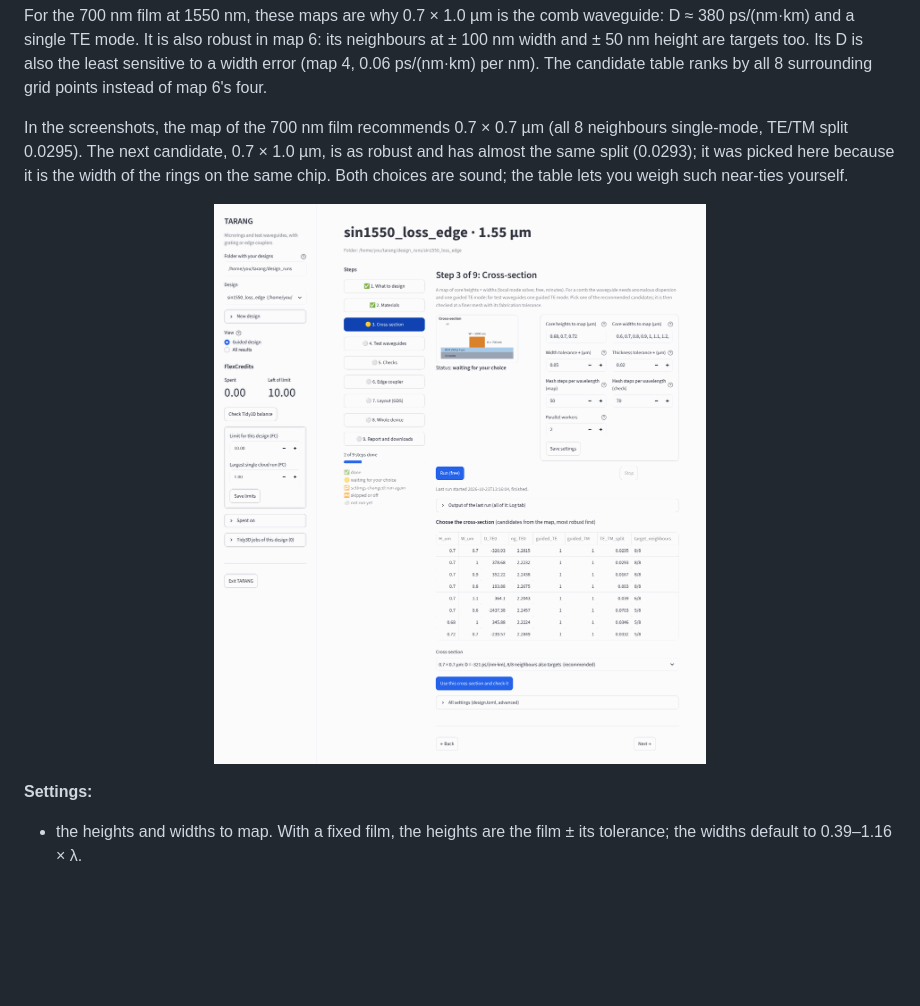
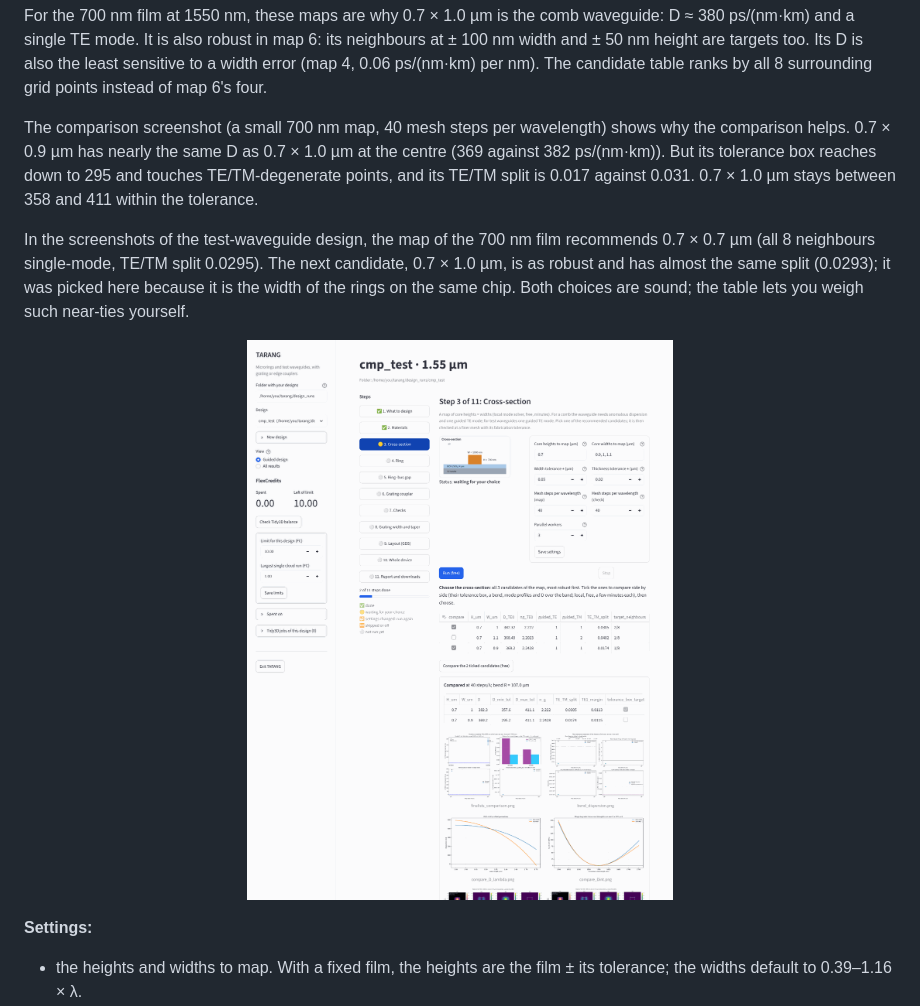
Before and after one commit to loqm/tarang, a Markdown page: docs/USER_GUIDE.md, the part around one of its changes. Rendered like a GitHub page; pictures changed too: docs/assets/gui/03_cross_section_choose.png; blank space fills up the shorter version.

```diff
--- a/docs/USER_GUIDE.md
+++ b/docs/USER_GUIDE.md
@@ -253,7 +280,13 @@ D ≈ 380 ps/(nm·km) and a single TE mode. It is also robust in map 6: its neig
 width error (map 4, 0.06 ps/(nm·km) per nm). The candidate table ranks by all 8
 surrounding grid points instead of map 6's four.
 
-In the screenshots, the map of the 700 nm film recommends 0.7 × 0.7 µm (all 8 neighbours
+The comparison screenshot (a small 700 nm map, 40 mesh steps per wavelength) shows why the
+comparison helps. 0.7 × 0.9 µm
+has nearly the same D as 0.7 × 1.0 µm at the centre (369 against 382 ps/(nm·km)). But its
+tolerance box reaches down to 295 and touches TE/TM-degenerate points, and its TE/TM split
+is 0.017 against 0.031. 0.7 × 1.0 µm stays between 358 and 411 within the tolerance.
+
+In the screenshots of the test-waveguide design, the map of the 700 nm film recommends 0.7 × 0.7 µm (all 8 neighbours
 single-mode, TE/TM split 0.0295). The next candidate, 0.7 × 1.0 µm, is as robust and has
 almost the same split (0.0293); it was picked here because it is the width of the rings on
 the same chip. Both choices are sound; the table lets you weigh such near-ties yourself.
```
Also changed, not shown: other parts of docs/USER_GUIDE.md (+34 -7 lines), CHANGELOG.md (+16 -0 lines), 12 other files.
